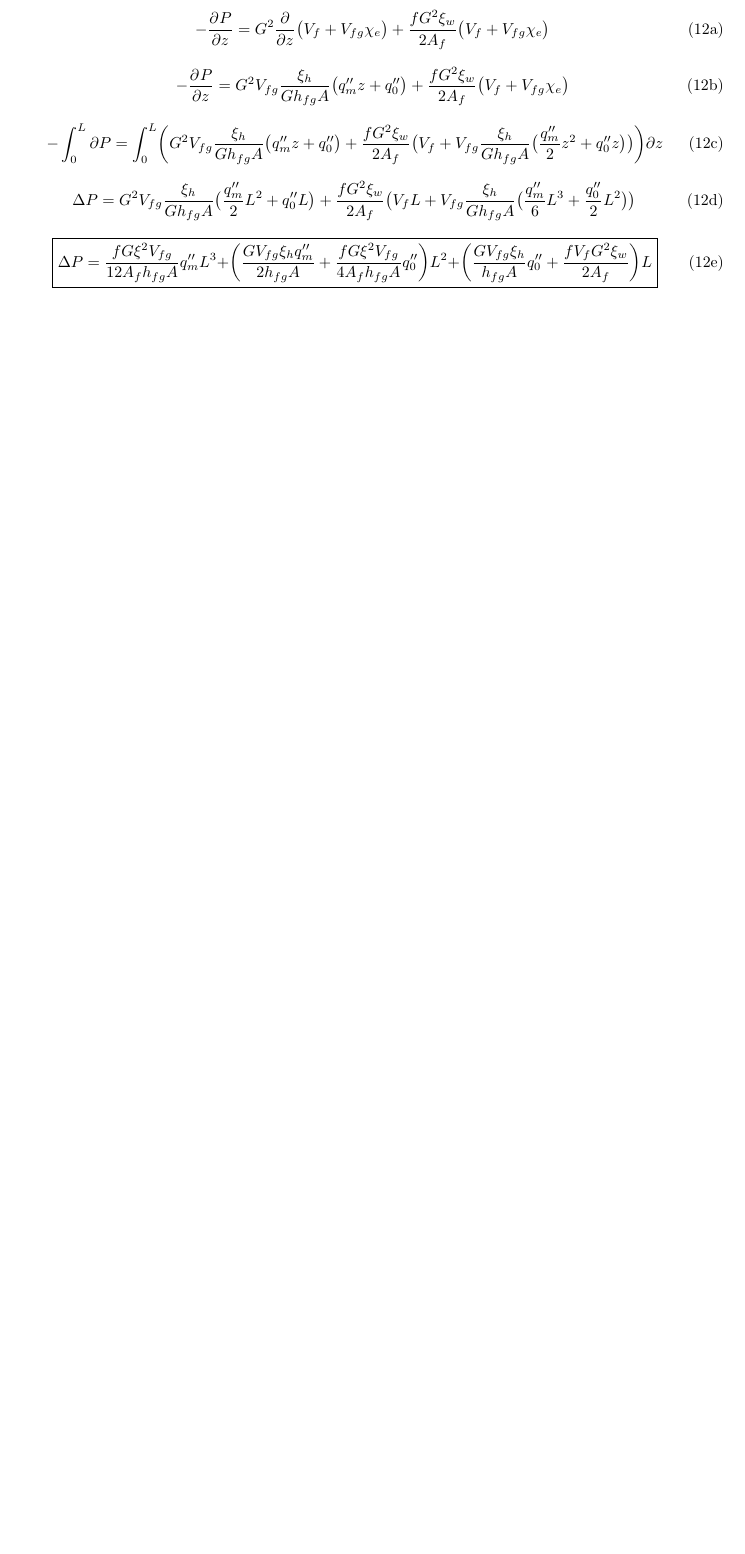
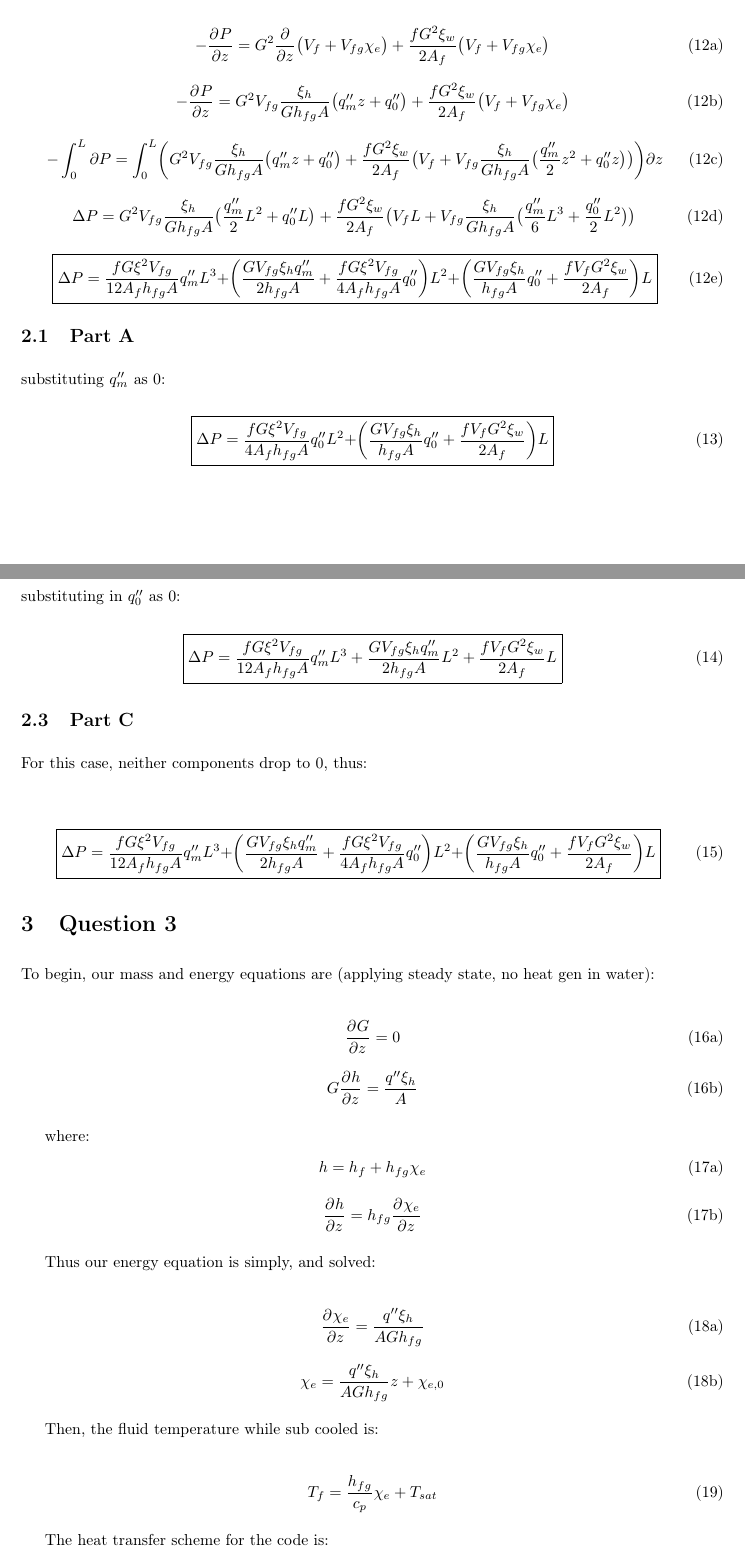
Before and after one commit to nglaser3/NPRE449_Materials, a LaTeX problem sheet (homeworks/HW10/hw10.tex): part of page 5 of 5 before the commit and two parts of pages 5 and 6 of 7 after it, the two joined at a grey line, cut so that both start at the same text, the shorter picture padded with empty space. Compiled offline with pdfLaTeX.

Commit message:
Updates from Overleaf

```diff
--- a/homeworks/HW10/hw10.tex
+++ b/homeworks/HW10/hw10.tex
@@ -221,3 +221,76 @@ Proximally, substituting $\chi$ into $\rho_m$, and solving for the pressure drop
         }
     \end{equation}
 \end{subequations}
+\subsection{Part A}
+substituting $q_m''$ as 0:
+\begin{equation}
+    \boxed{
+        \Delta P = \frac{fG\xi^2V_{fg}}{4A_fh_{fg}A}q_0''L^2 +
+        \biggr( \frac{GV_{fg}\xi_h}{h_{fg}A}q_0'' + \frac{fV_fG^2\xi_w}{2A_f}\biggr)L
+        }
+\end{equation}
+
+\subsection{Part B}
+
+substituting in $q_0''$ as 0:
+\begin{equation}
+    \boxed{
+        \Delta P = \frac{fG\xi^2V_{fg}}{12A_fh_{fg}A}q_m''L^3 + \frac{GV_{fg}\xi_hq_m''}{2h_{fg}A}L^2 +
+        \frac{fV_fG^2\xi_w}{2A_f}L
+    }
+\end{equation}
+
+\subsection{Part C}
+
+For this case, neither components drop to 0, thus:
+
+\begin{equation}
+    \boxed{
+        \Delta P = \frac{fG\xi^2V_{fg}}{12A_fh_{fg}A}q_m''L^3 + \biggr(\frac{GV_{fg}\xi_hq_m''}{2h_{fg}A} + \frac{fG\xi^2V_{fg}}{4A_fh_{fg}A}q_0''\biggr)L^2 +
+        \biggr( \frac{GV_{fg}\xi_h}{h_{fg}A}q_0'' + \frac{fV_fG^2\xi_w}{2A_f}\biggr)L
+        }
+\end{equation}
+
+\section{Question 3}
+
+To begin, our mass and energy equations are (applying steady state, no heat gen in water):
+
+\begin{subequations}
+    \begin{equation}
+        \pd{G}{z}{} = 0
+    \end{equation}
+    \begin{equation}
+        G \pd{h}{z}{} = \frac{q''\xi_h}{A}
+    \end{equation}
+\end{subequations}
+
+where:
+\begin{subequations}
+    \begin{equation}
+        h = h_f + h_{fg}\chi_e
+    \end{equation}
+    \begin{equation}
+        \pd{h}{z}{} = h_{fg}\pd{\chi_e}{z}{}
+    \end{equation}
+\end{subequations}
+
+Thus our energy equation is simply, and solved:
+
+\begin{subequations}
+    \begin{equation}
+        \pd{\chi_e}{z}{} = \frac{q''\xi_h}{AGh_{fg}}
+    \end{equation}
+    \begin{equation}
+        \chi_e = \frac{q''\xi_h}{AGh_{fg}} z + \chi_{e,0}
+    \end{equation}
+\end{subequations}
+
+Then, the fluid temperature while sub cooled is:
+
+\begin{equation}
+    T_f = \frac{h_{fg}}{c_p}\chi_e + T_{sat}
+\end{equation}
+
+The heat transfer scheme for the code is:
+\begin{subequations}
+    \begin{equation}
```
Also changed, not shown: homeworks/HW10/hw10.tex (38 more changed lines).
